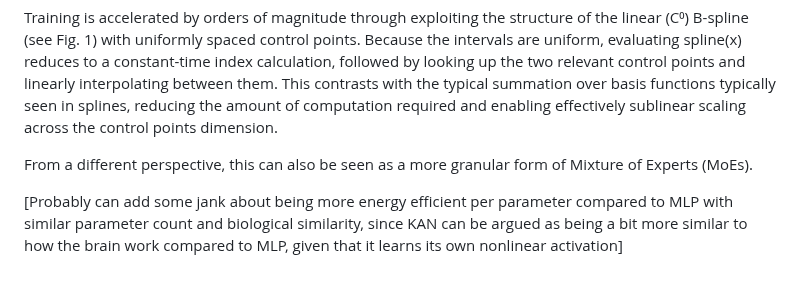
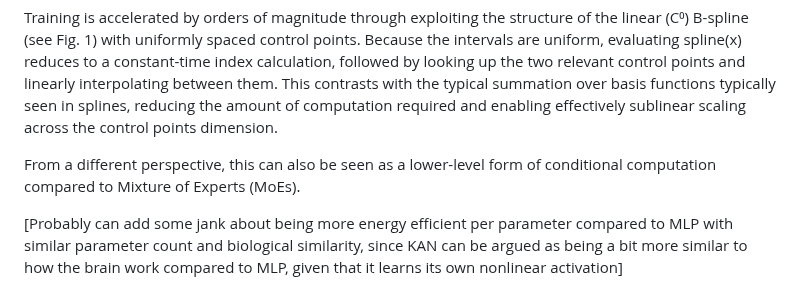
Before and after one commit to catswe/KANditioned, a Markdown page: README.md, the part around the change. Rendered like a GitHub page.

```diff
--- a/README.md
+++ b/README.md
@@ -2,7 +2,7 @@
 
 Training is accelerated by orders of magnitude through exploiting the structure of the linear (C⁰) B-spline (see Fig. 1) with uniformly spaced control points. Because the intervals are uniform, evaluating spline(x) reduces to a constant-time index calculation, followed by looking up the two relevant control points and linearly interpolating between them. This contrasts with the typical summation over basis functions typically seen in splines, reducing the amount of computation required and enabling effectively sublinear scaling across the control points dimension.
 
-From a different perspective, this can also be seen as a more granular form of Mixture of Experts (MoEs).
+From a different perspective, this can also be seen as a lower-level form of conditional computation compared to Mixture of Experts (MoEs).
 
 [Probably can add some jank about being more energy efficient per parameter compared to MLP with similar parameter count and biological similarity, since KAN can be argued as being a bit more similar to how the brain work compared to MLP, given that it learns its own nonlinear activation]
 
```
